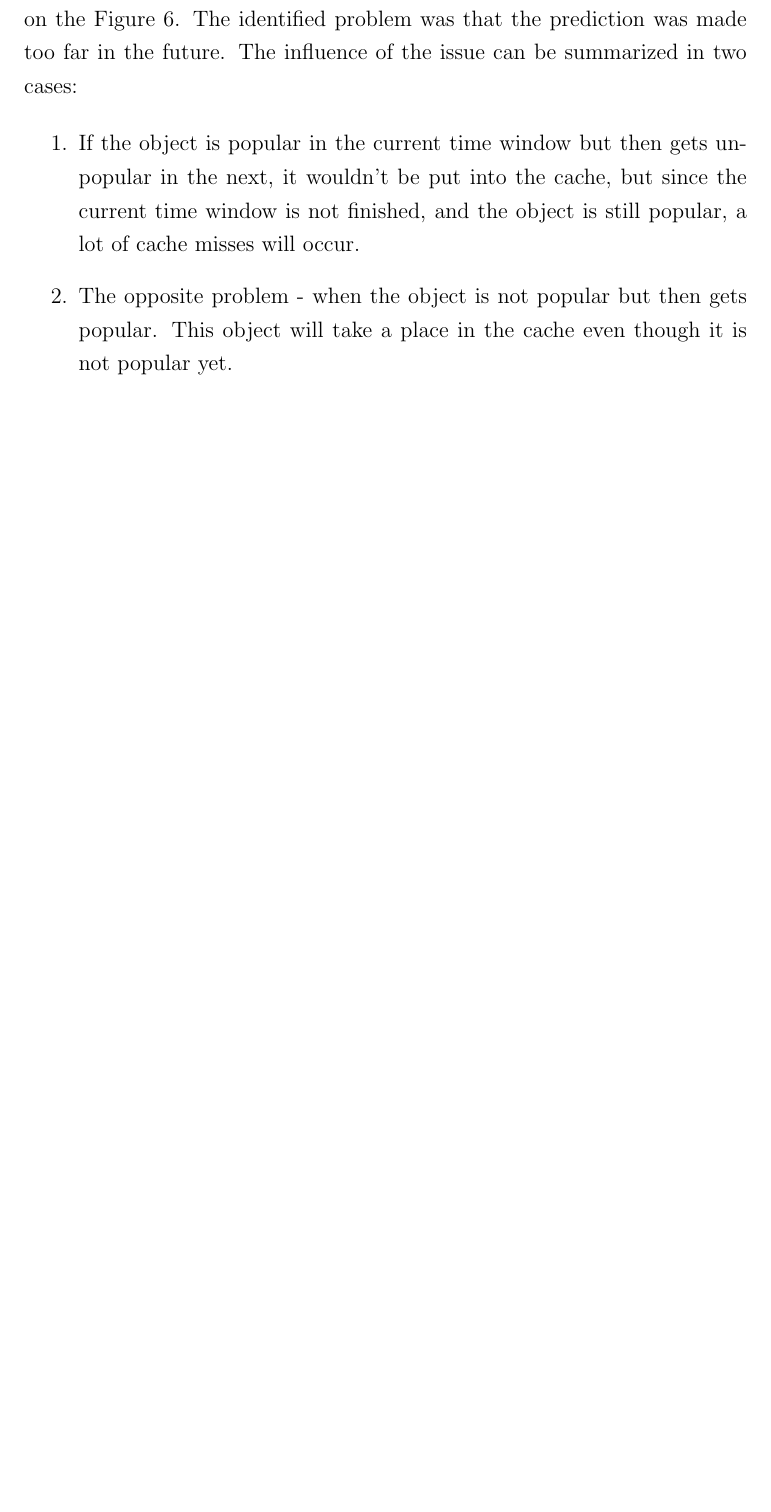
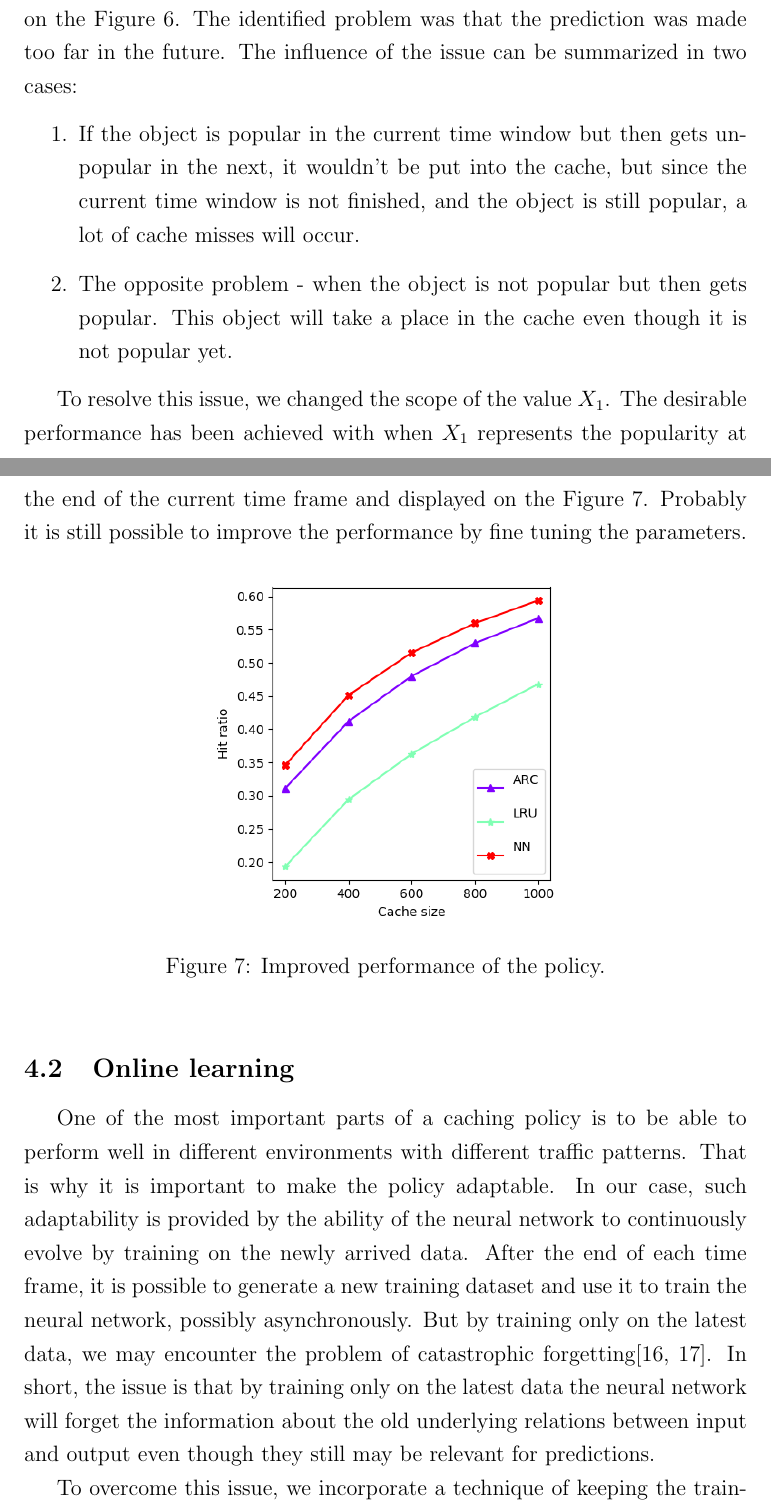
Before and after one commit to vladfedchenko/NeuralCaching, a LaTeX document (report/report.tex, which reads report/caching_policy.tex): part of page 16 of 18 before the commit and two parts of pages 16 and 17 of 21 after it, the two joined at a grey line, cut so that both start at the same text, the shorter picture padded with empty space. Compiled offline with pdfLaTeX.

Commit message:
Report progress

```diff
--- a/report/caching_policy.tex
+++ b/report/caching_policy.tex
@@ -44,3 +44,18 @@ Also, the value $X_1$ requires a better explanation. Trying to predict the popul
 	\item If the object is popular in the current time window but then gets unpopular in the next, it wouldn't be put into the cache, but since the current time window is not finished, and the object is still popular, a lot of cache misses will occur.
 	\item The opposite problem - when the object is not popular but then gets popular. This object will take a place in the cache even though it is not popular yet.
 \end{enumerate}
+
+To resolve this issue, we changed the scope of the value $X_1$. The desirable performance has been achieved with when $X_1$ represents the popularity at the end of the current time frame and displayed on the Figure \ref{fig:cache4}. Probably it is still possible to improve the performance by fine tuning the parameters.
+
+\begin{figure}[h!]
+	\centering
+	\includegraphics[width=0.5\linewidth]{pics/cache4.png}
+	\caption{Improved performance of the policy.}
+	\label{fig:cache4}
+\end{figure}
+
+\subsection{Online learning}
+
+One of the most important parts of a caching policy is to be able to perform well in different environments with different traffic patterns. That is why it is important to make the policy adaptable. In our case, such adaptability is provided by the ability of the neural network to continuously evolve by training on the newly arrived data. After the end of each time frame, it is possible to generate a new training dataset and use it to train the neural network, possibly asynchronously. But by training only on the latest data, we may encounter the problem of catastrophic forgetting\cite{16, 17}. In short, the issue is that by training only on the latest data the neural network will forget the information about the old underlying relations between input and output even though they still may be relevant for predictions.
+
+To overcome this issue, we incorporate a technique of keeping the training datasets of previous time frames and training the neural network also on them. But since they represent less relevant data, the error, which is backpropagated during the training of the neural network, is scaled down with a parameter $\alpha^M \text{, where } 0 < \alpha < 1 \text{ and } M$ - is the distance from current time frame to previous time frames. In this way, the error on the latest data will stay unchanged since the value of $M$ is $0$. Moving further in the past $\alpha^M \rightarrow 0$ and the influence of the old data is reduced. When $\alpha^M$ reaches some small value, the old training data becomes too irrelevant and can be removed from the memory. Using this approach with the value of $\alpha = 0.5$ and forget threshold of $0.001$ it is required to store training datasets generated only for $10$ latest time frames while keeping the predictions made by the neural network accurate and relevant.
```
Also changed, not shown: report/references.bib (+17 -0 lines), report/pics/cache4.png (added), report/report.pdf.
